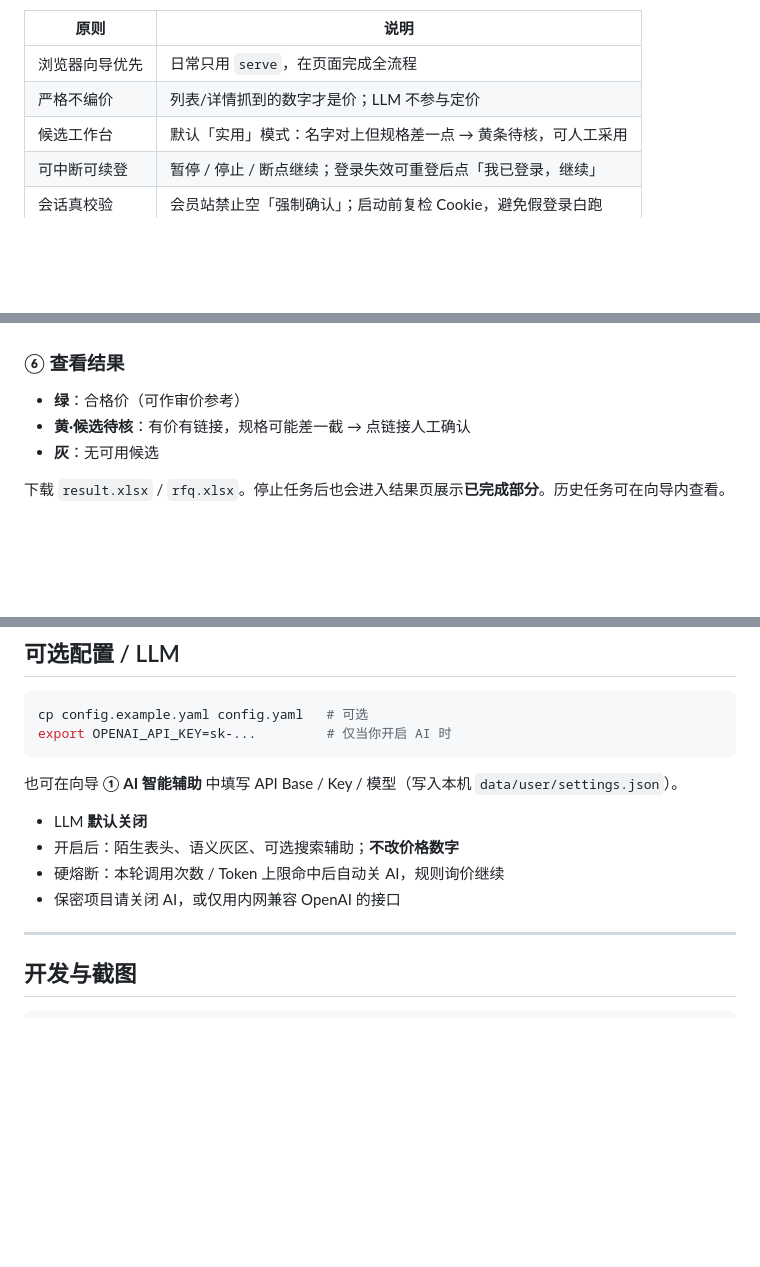
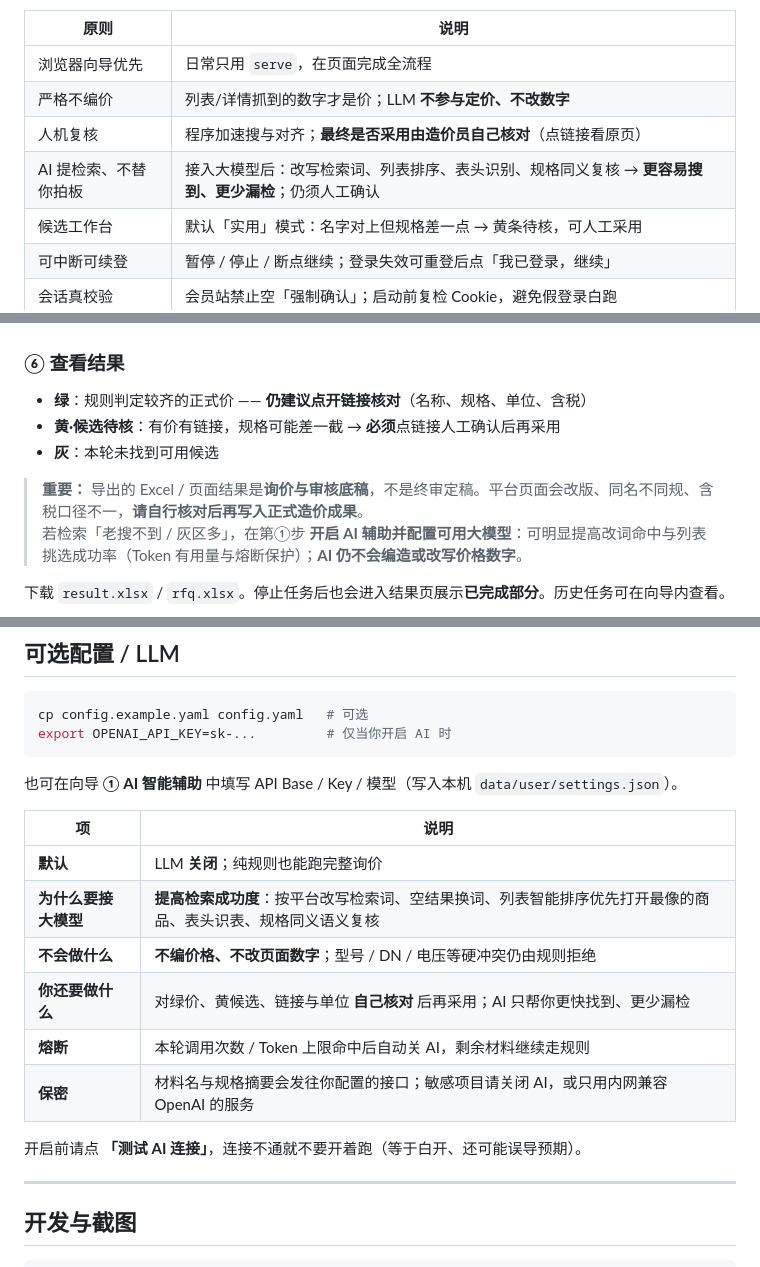
Before and after one commit to AroganY/material-price-audit, a Markdown page: README.md, 3 parts joined by grey strips. Rendered like a GitHub page; blank space fills up the shorter version.

Commit message:
docs: stress self-check of results and LLM boosts recall
Clarify that exports are draft evidence users must verify on the
source site, and that enabling an LLM improves search success
(rewrite, rank, schema) without inventing prices.

```diff
--- a/README.md
+++ b/README.md
@@ -57,7 +59,9 @@
 | 原则 | 说明 |
 |------|------|
 | 浏览器向导优先 | 日常只用 `serve`，在页面完成全流程 |
-| 严格不编价 | 列表/详情抓到的数字才是价；LLM 不参与定价 |
+| 严格不编价 | 列表/详情抓到的数字才是价；LLM **不参与定价、不改数字** |
+| 人机复核 | 程序加速搜与对齐；**最终是否采用由造价员自己核对**（点链接看原页） |
+| AI 提检索、不替你拍板 | 接入大模型后：改写检索词、列表排序、表头识别、规格同义复核 → **更容易搜到、更少漏检**；仍须人工确认 |
 | 候选工作台 | 默认「实用」模式：名字对上但规格差一点 → 黄条待核，可人工采用 |
 | 可中断可续登 | 暂停 / 停止 / 断点继续；登录失效可重登后点「我已登录，继续」 |
 | 会话真校验 | 会员站禁止空「强制确认」；启动前复检 Cookie，避免假登录白跑 |
@@ -160,9 +164,12 @@ python -m material_price_audit serve --host 127.0.0.1 --port 8765
 
 ### ⑥ 查看结果
 
-- **绿**：合格价（可作审价参考）
-- **黄·候选待核**：有价有链接，规格可能差一截 → 点链接人工确认
-- **灰**：无可用候选
+- **绿**：规则判定较齐的正式价 —— **仍建议点开链接核对**（名称、规格、单位、含税）
+- **黄·候选待核**：有价有链接，规格可能差一截 → **必须**点链接人工确认后再采用
+- **灰**：本轮未找到可用候选
+
+> **重要：** 导出的 Excel / 页面结果是**询价与审核底稿**，不是终审定稿。平台页面会改版、同名不同规、含税口径不一，**请自行核对后再写入正式造价成果**。
+> 若检索「老搜不到 / 灰区多」，在第①步 **开启 AI 辅助并配置可用大模型**：可明显提高改词命中与列表挑选成功率（Token 有用量与熔断保护）；**AI 仍不会编造或改写价格数字**。
 
 下载 `result.xlsx` / `rfq.xlsx`。停止任务后也会进入结果页展示**已完成部分**。历史任务可在向导内查看。
 
@@ -254,10 +261,16 @@ export OPENAI_API_KEY=sk-...         # 仅当你开启 AI 时
 
 也可在向导 **① AI 智能辅助** 中填写 API Base / Key / 模型（写入本机 `data/user/settings.json`）。
 
-- LLM **默认关闭**
-- 开启后：陌生表头、语义灰区、可选搜索辅助；**不改价格数字**
-- 硬熔断：本轮调用次数 / Token 上限命中后自动关 AI，规则询价继续
-- 保密项目请关闭 AI，或仅用内网兼容 OpenAI 的接口
+| 项 | 说明 |
+|----|------|
+| **默认** | LLM **关闭**；纯规则也能跑完整询价 |
+| **为什么要接大模型** | **提高检索成功度**：按平台改写检索词、空结果换词、列表智能排序优先打开最像的商品、表头识表、规格同义语义复核 |
+| **不会做什么** | **不编价格、不改页面数字**；型号 / DN / 电压等硬冲突仍由规则拒绝 |
+| **你还要做什么** | 对绿价、黄候选、链接与单位 **自己核对** 后再采用；AI 只帮你更快找到、更少漏检 |
+| **熔断** | 本轮调用次数 / Token 上限命中后自动关 AI，剩余材料继续走规则 |
+| **保密** | 材料名与规格摘要会发往你配置的接口；敏感项目请关闭 AI，或只用内网兼容 OpenAI 的服务 |
+
+开启前请点 **「测试 AI 连接」**，连接不通就不要开着跑（等于白开、还可能误导预期）。
 
 ---
 
```
Also changed, not shown: other parts of README.md (+4 -1 lines).
